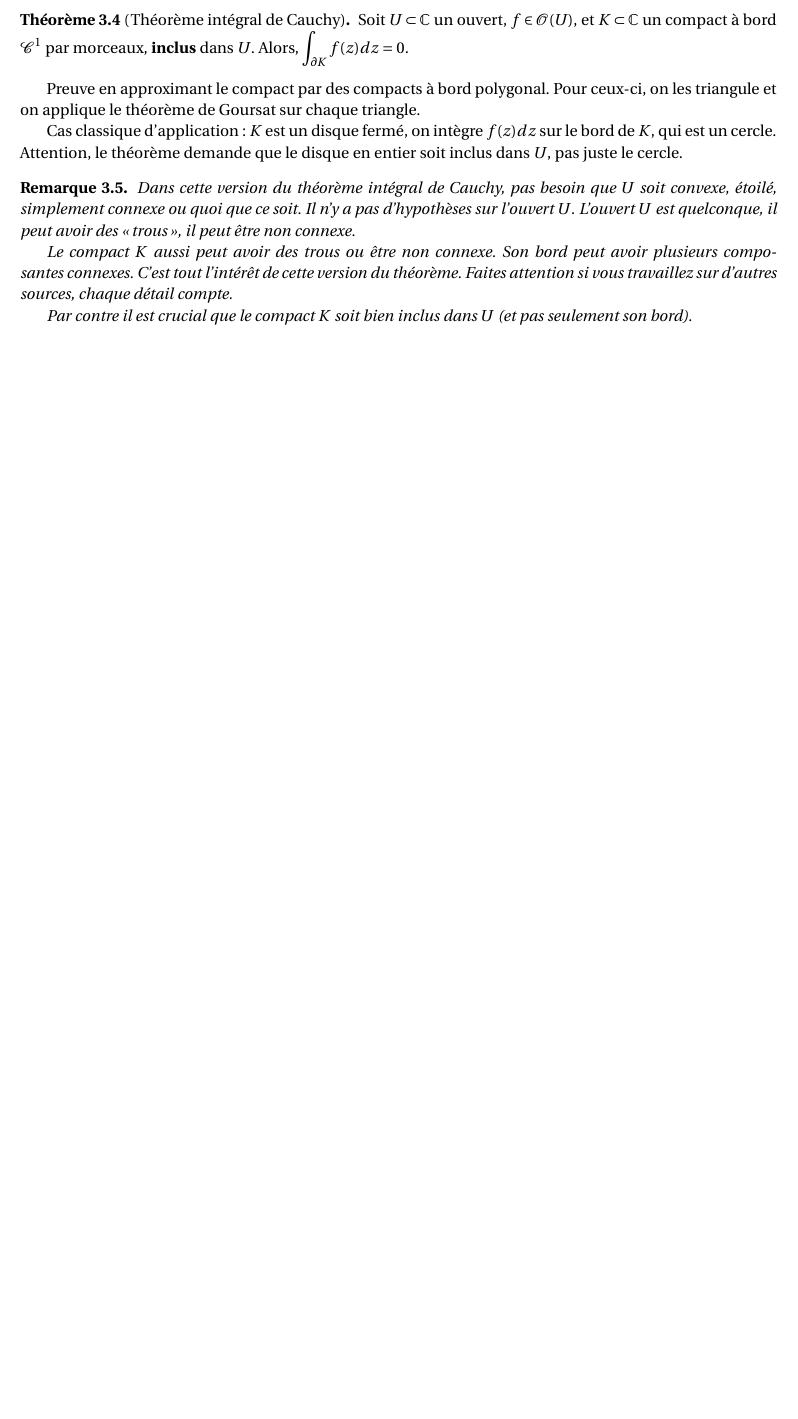
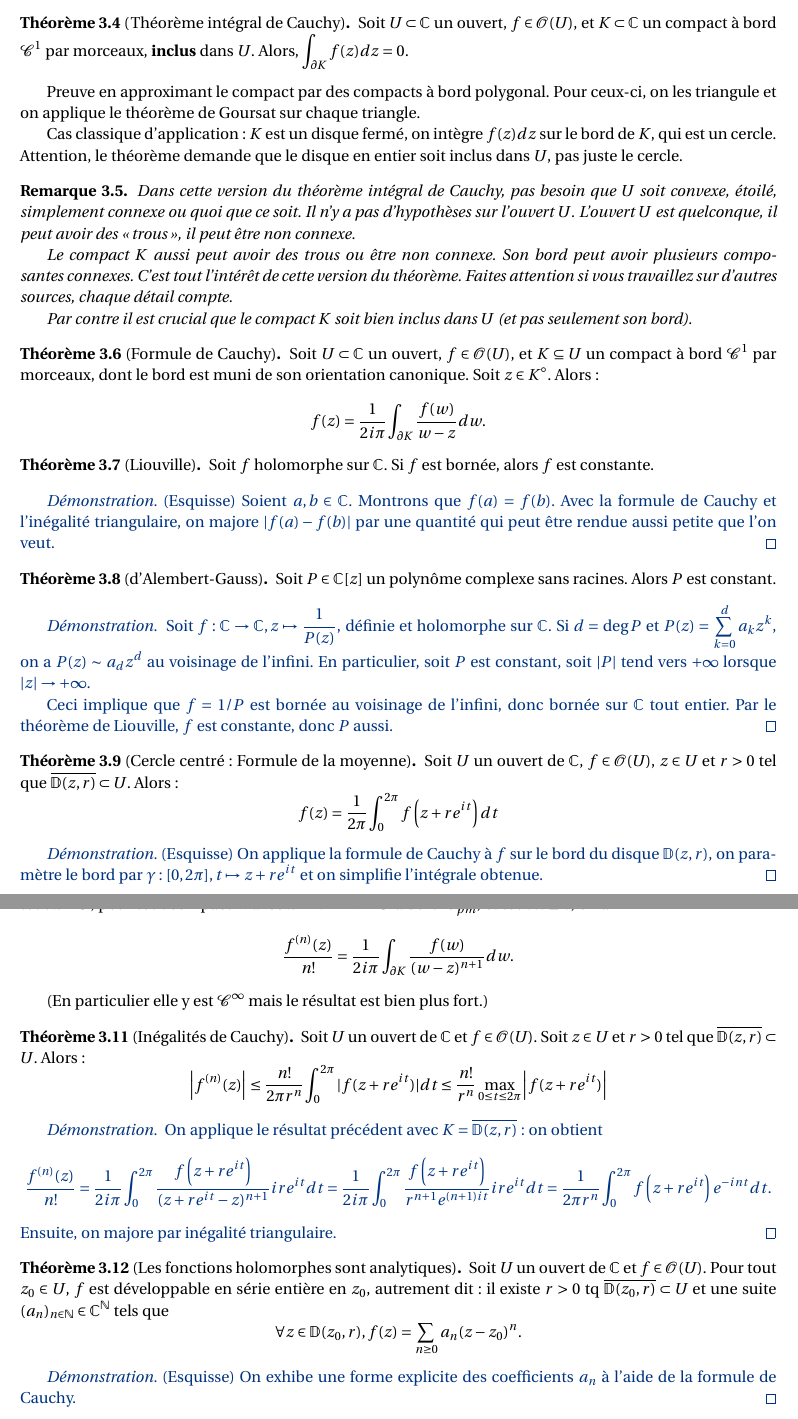
Before and after one commit to dmegy/analyse-complexe, a LaTeX document (analyse_complexe_liste_resultats.tex): part of page 3 of 3 before the commit and two parts of pages 3 and 4 of 4 after it, the two joined at a grey line, cut so that both start at the same text, the shorter picture padded with empty space. Compiled offline with pdfLaTeX.

Commit message:
cahier de texte 10 mars

```diff
--- a/analyse_complexe_liste_resultats.tex
+++ b/analyse_complexe_liste_resultats.tex
@@ -305,6 +305,92 @@ Le compact $K$ aussi peut avoir des trous ou être non connexe. Son bord peut av
 Par contre il est crucial que le compact $K$ soit bien inclus dans $U$ (et pas seulement son bord).
 \end{remarque}
 
+% fin du cours du 3 mars
+
+
+\begin{theoreme}[Formule de Cauchy]
+Soit $U\subset \C$ un ouvert, $f\in \mathcal O(U)$, et $K\subseteq U$ un compact à bord $\mathcal C^1$ par morceaux, dont le bord est muni de son orientation canonique.
+Soit $z\in K^{\circ}$.
+Alors:
+\[ f(z) = \frac{1}{2i\pi}\int_{\partial K} \frac{f(w)}{w-z}dw.\]
+\end{theoreme}
+
+
+\begin{theoreme}[Liouville]
+Soit $f$ holomorphe sur $\C$.
+Si $f$ est bornée, alors $f$ est constante.
+\end{theoreme}
+
+\begin{proof}(Esquisse)
+Soient $a, b \in \C$. Montrons  que $f(a)=f(b)$.
+Avec la formule de Cauchy et l'inégalité triangulaire, on majore $|f(a)-f(b)|$ par une quantité qui peut être rendue aussi petite que l'on veut.
+\end{proof}
+
+\begin{theoreme}[d'Alembert-Gauss]
+Soit $P \in \C[z]$ un polynôme complexe sans racines. Alors $P$ est constant.
+\end{theoreme}
+
+\begin{proof}
+Soit $f : \C\to\C, z\mapsto \frac{1}{P(z)}$, définie et holomorphe sur $\C$.
+Si $d = \deg P$ et $P(z) = \sum_{k=0}^d a_kz^k$, on a $P(z) \sim a_dz^d$ au voisinage de l'infini. En particulier, soit $P$ est constant, soit $|P|$ tend vers $+\infty$ lorsque $|z|\to +\infty$.
+
+Ceci implique que $f=1/P$ est bornée au voisinage de l'infini, donc bornée sur $\C$ tout entier. Par le théorème de Liouville, $f$ est constante, donc $P$ aussi.
+\end{proof}
+
+\begin{theoreme}[Cercle centré : Formule de la moyenne]
+Soit $U$ un ouvert de $\C$,  $f\in \mathcal O(U)$,  $z\in U$ et $r>0$ tel que $\overline{\D(z,r)} \subset U$.
+Alors:
+\[ f(z) = \frac{1}{2\pi}\int_0^{2\pi} f\left(z+re^{it}\right)dt\]
+\end{theoreme}
+
+\begin{proof}(Esquisse)
+On applique la formule de Cauchy à $f$ sur le bord du disque $\D(z,r)$, on paramètre le bord par $\gamma : [0,2\pi], t\mapsto z+re^{it}$ et on simplifie l'intégrale obtenue.
+\end{proof}
+
+
+
+\begin{theoreme}
+Soit $U\subset \C$ un ouvert et $f\in \mathcal O(U)$.
+Alors $f$ est infiniment $\C$-dérivable sur $U$.
+De plus, pour tout $z\in U$, pour tout compact $K$ avec $z\in K^\circ \subset K \subset U$ à bord $\mathcal C^1_{pm}$, et tout $n\geq 0$, on a
+\[ \frac{f^{(n)}(z)}{n!} = \frac{1}{2i\pi}\int_{\partial K} \frac{f(w)}{(w-z)^{n+1}}dw.\]
+\end{theoreme}
+(En particulier elle y est $\mathcal C^\infty$ mais le résultat est bien plus fort.)
+
+%\begin{theoreme}[Morera] OUBLIÉ
+%\end{theoreme}
+
+%Deuxième preuve de Liouville avec $f'=0$. OUBLIE, mettre dans la feuille de TD
+
+
+\begin{theoreme}[Inégalités de Cauchy]
+Soit $U$ un ouvert de $\C$ et $f\in \mathcal O(U)$.
+Soit $z\in U$ et $r>0$ tel que $\overline{\D(z,r)} \subset U$.
+Alors :
+\[ \abs{f^{(n)}(z)} \leq \frac{n!}{2\pi  r^n} \int_0^{2\pi} |f(z+re^{it})|dt
+\leq \frac{n!}{r^n}\max_{0\leq t\leq 2\pi} \abs{f(z+re^{it})}\]
+\end{theoreme}
+\begin{proof}
+On applique le résultat précédent avec $K = \overline{\D(z,r)}$ : on obtient
+\begin{align*}
+\frac{f^{(n)}(z)}{n!}
+= \frac{1}{2i\pi}\int_0^{2\pi} \frac{f\left(z+re^{it}\right)}{(z+re^{it}-z)^{n+1}}ire^{it}dt
+= \frac{1}{2i\pi}\int_0^{2\pi} \frac{f\left(z+re^{it}\right)}{r^{n+1}e^{(n+1)it}}ire^{it}dt
+= \frac{1}{2\pi r^n}\int_0^{2\pi} f\left(z+re^{it}\right)e^{-int}dt.
+\end{align*}
+Ensuite, on majore par inégalité triangulaire.
+\end{proof}
+
+\begin{theoreme}[Les fonctions holomorphes sont analytiques]
+Soit $U$ un ouvert de $\C$ et $f\in \mathcal O(U)$.
+Pour tout $z_0\in U$, $f$ est développable en série entière en $z_0$, autrement dit : il existe $r>0$ tq $\overline{\D(z_0,r)}\subset U$ et une suite $(a_n)_{n\in\N} \in \C^\N$ tels que
+\[ \forall z\in \D(z_0,r), f(z) = \sum_{n\geq 0}a_n(z-z_0)^n.\]
+\end{theoreme}
+
+\begin{proof}(Esquisse)
+On exhibe  une forme explicite des coefficients $a_n$ à l'aide de la formule de Cauchy.
+\end{proof}
+
 
 \end{document}
 
```
Also changed, not shown: analyse_complexe_liste_resultats.pdf, analyse_complexe_liste_resultats.tex (15 more changed lines).
